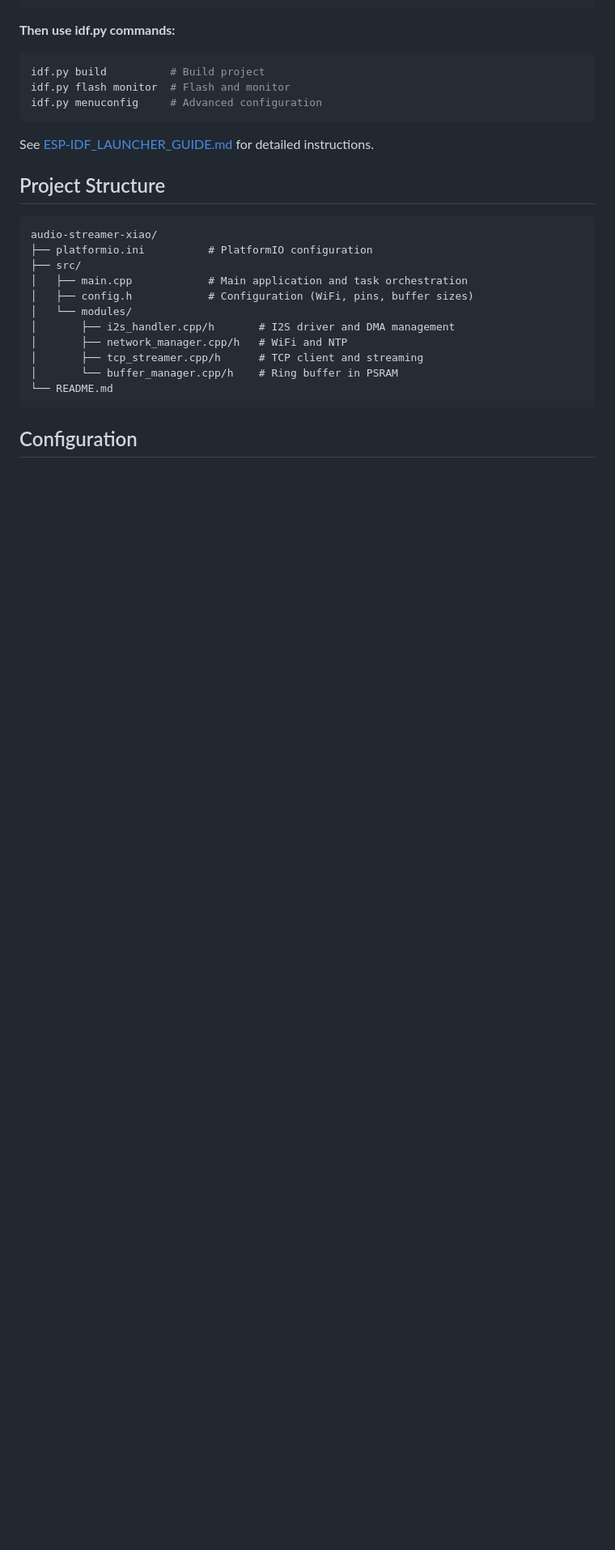
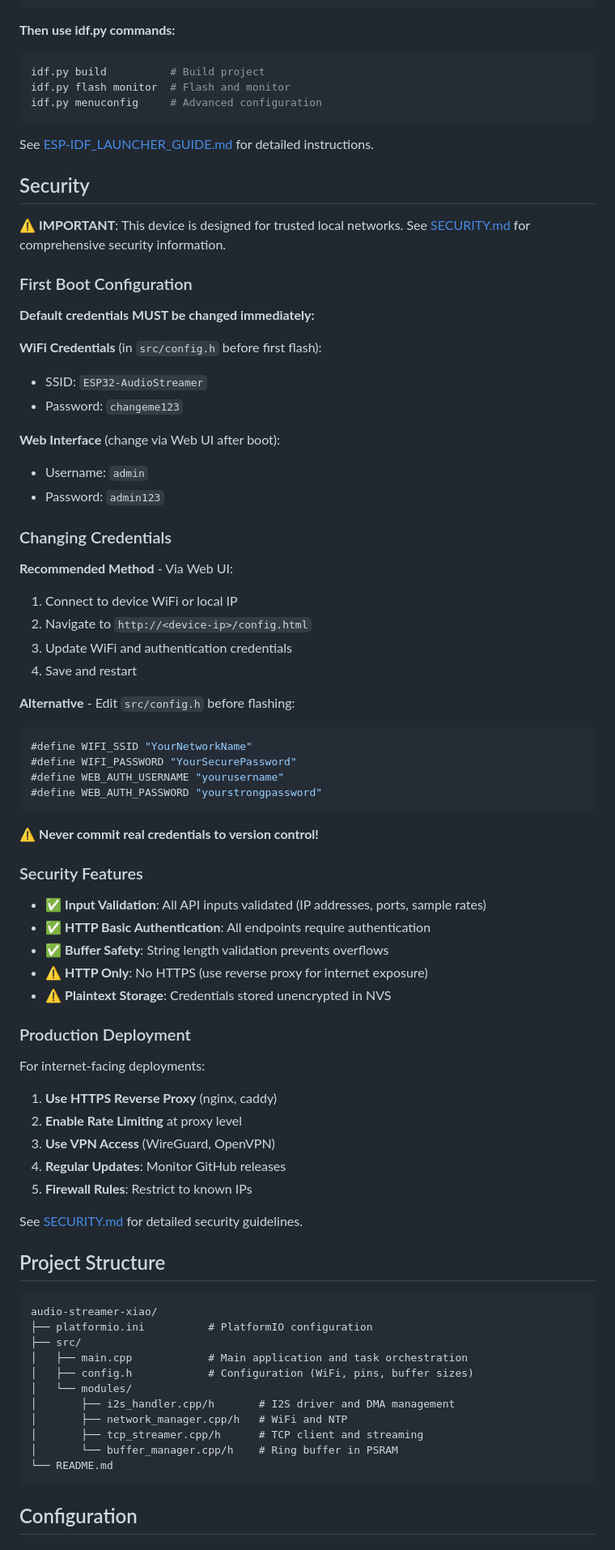
Before and after one commit to sarpel/audio-streamer-xiao, a Markdown page: README.md, the part around one of its changes. Shown at 81% size. GitHub-like rendering; blank space fills up the shorter version.

````diff
--- a/README.md
+++ b/README.md
@@ -85,6 +85,59 @@ idf.py menuconfig     # Advanced configuration
 ```
 
 See [ESP-IDF_LAUNCHER_GUIDE.md](ESP-IDF_LAUNCHER_GUIDE.md) for detailed instructions.
+
+## Security
+
+⚠️ **IMPORTANT**: This device is designed for trusted local networks. See [SECURITY.md](SECURITY.md) for comprehensive security information.
+
+### First Boot Configuration
+
+**Default credentials MUST be changed immediately:**
+
+**WiFi Credentials** (in `src/config.h` before first flash):
+- SSID: `ESP32-AudioStreamer`
+- Password: `changeme123`
+
+**Web Interface** (change via Web UI after boot):
+- Username: `admin`
+- Password: `admin123`
+
+### Changing Credentials
+
+**Recommended Method** - Via Web UI:
+1. Connect to device WiFi or local IP
+2. Navigate to `http://<device-ip>/config.html`
+3. Update WiFi and authentication credentials
+4. Save and restart
+
+**Alternative** - Edit `src/config.h` before flashing:
+```cpp
+#define WIFI_SSID "YourNetworkName"
+#define WIFI_PASSWORD "YourSecurePassword"
+#define WEB_AUTH_USERNAME "yourusername"
+#define WEB_AUTH_PASSWORD "yourstrongpassword"
+```
+
+⚠️ **Never commit real credentials to version control!**
+
+### Security Features
+
+- ✅ **Input Validation**: All API inputs validated (IP addresses, ports, sample rates)
+- ✅ **HTTP Basic Authentication**: All endpoints require authentication
+- ✅ **Buffer Safety**: String length validation prevents overflows
+- ⚠️ **HTTP Only**: No HTTPS (use reverse proxy for internet exposure)
+- ⚠️ **Plaintext Storage**: Credentials stored unencrypted in NVS
+
+### Production Deployment
+
+For internet-facing deployments:
+1. **Use HTTPS Reverse Proxy** (nginx, caddy)
+2. **Enable Rate Limiting** at proxy level
+3. **Use VPN Access** (WireGuard, OpenVPN)
+4. **Regular Updates**: Monitor GitHub releases
+5. **Firewall Rules**: Restrict to known IPs
+
+See [SECURITY.md](SECURITY.md) for detailed security guidelines.
 
 ## Project Structure
 
````
Also changed, not shown: other parts of README.md (+81 -1 lines), FUTURE_ENHANCEMENTS.md (added, +312 -0 lines), SECURITY.md (added, +228 -0 lines).
